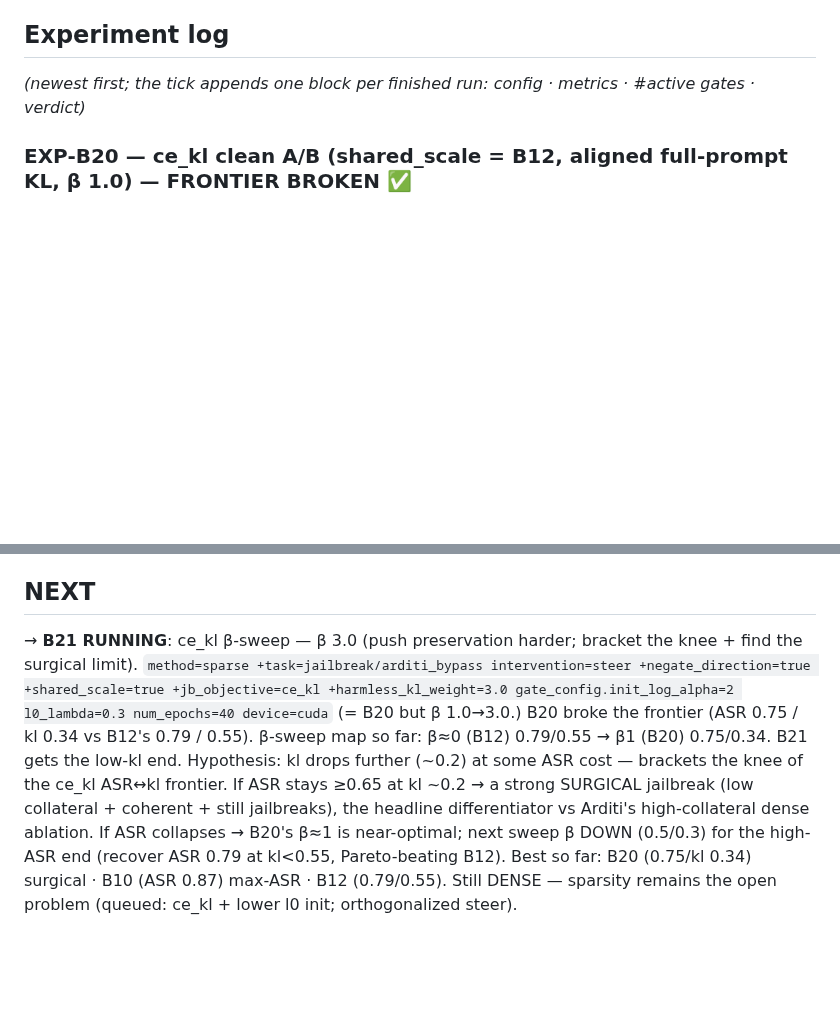
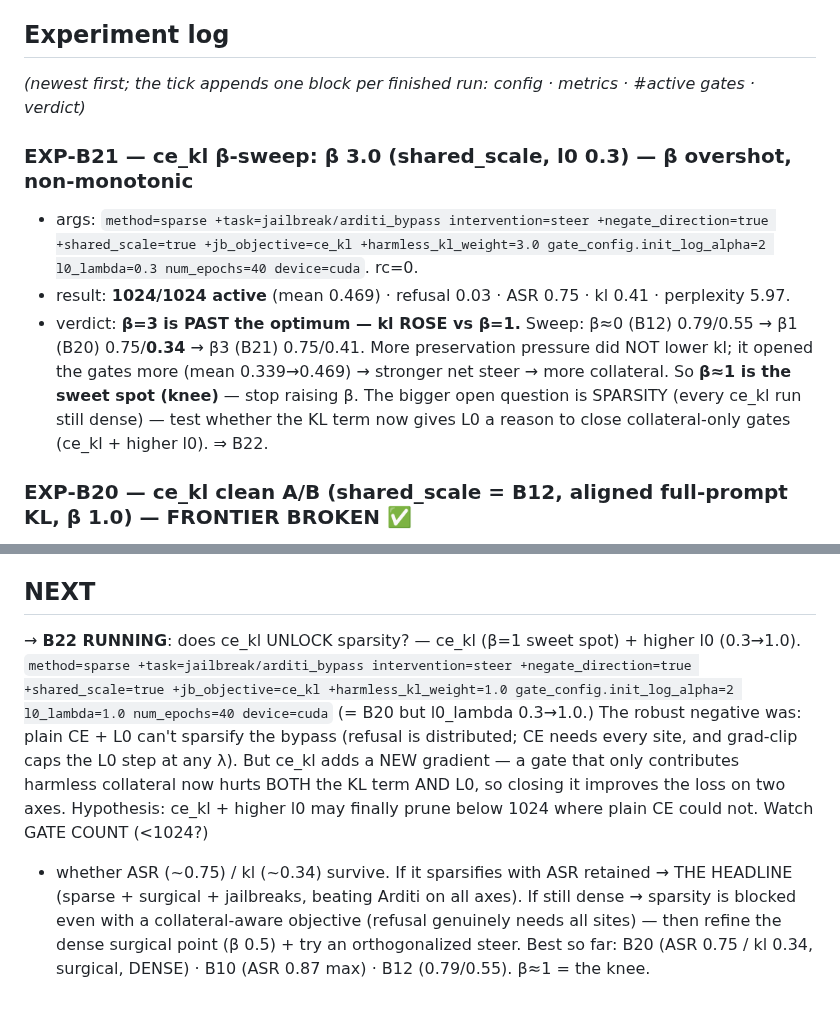
Before and after one commit to jamie-stephenson/sparse-steer, a Markdown page: STATUS.md, 2 parts joined by grey strips. Drawn GitHub-style; blank space fills up the shorter version.

Commit message:
exp-b21: beta=3 overshot (kl 0.41 vs beta=1 0.34), beta~1 is the knee; launch b22 (ce_kl + l0=1.0: does dual objective unlock sparsity?)

```diff
--- a/STATUS.md
+++ b/STATUS.md
@@ -37,6 +37,15 @@ with "Could not override 'task'. No match in the defaults list."
 
 ## Experiment log
 *(newest first; the tick appends one block per finished run: config · metrics · #active gates · verdict)*
+
+### EXP-B21 — ce_kl β-sweep: β 3.0 (shared_scale, l0 0.3) — β overshot, non-monotonic
+- args: `method=sparse +task=jailbreak/arditi_bypass intervention=steer +negate_direction=true +shared_scale=true +jb_objective=ce_kl +harmless_kl_weight=3.0 gate_config.init_log_alpha=2 l0_lambda=0.3 num_epochs=40 device=cuda`. rc=0.
+- result: **1024/1024 active** (mean 0.469) · refusal 0.03 · ASR 0.75 · kl 0.41 · perplexity 5.97.
+- verdict: **β=3 is PAST the optimum — kl ROSE vs β=1.** Sweep: β≈0 (B12) 0.79/0.55 → β1 (B20) 0.75/**0.34** →
+  β3 (B21) 0.75/0.41. More preservation pressure did NOT lower kl; it opened the gates more (mean 0.339→0.469) →
+  stronger net steer → more collateral. So **β≈1 is the sweet spot (knee)** — stop raising β. The bigger open
+  question is SPARSITY (every ce_kl run still dense) — test whether the KL term now gives L0 a reason to close
+  collateral-only gates (ce_kl + higher l0). ⇒ B22.
 
 ### EXP-B20 — ce_kl clean A/B (shared_scale = B12, aligned full-prompt KL, β 1.0) — FRONTIER BROKEN ✅
 - args: `method=sparse +task=jailbreak/arditi_bypass intervention=steer +negate_direction=true +shared_scale=true +jb_objective=ce_kl +harmless_kl_weight=1.0 gate_config.init_log_alpha=2 l0_lambda=0.3 num_epochs=40 device=cuda`. rc=0.
@@ -271,12 +280,13 @@ with "Could not override 'task'. No match in the defaults list."
   where refusal was sparsely *inducible*.
 
 ## NEXT
-→ **B21 RUNNING**: ce_kl β-sweep — β 3.0 (push preservation harder; bracket the knee + find the surgical limit).
-`method=sparse +task=jailbreak/arditi_bypass intervention=steer +negate_direction=true +shared_scale=true +jb_objective=ce_kl +harmless_kl_weight=3.0 gate_config.init_log_alpha=2 l0_lambda=0.3 num_epochs=40 device=cuda`
-(= B20 but β 1.0→3.0.) B20 broke the frontier (ASR 0.75 / kl 0.34 vs B12's 0.79 / 0.55). β-sweep map so far:
-β≈0 (B12) 0.79/0.55 → β1 (B20) 0.75/0.34. B21 gets the low-kl end. Hypothesis: kl drops further (~0.2) at some ASR
-cost — brackets the knee of the ce_kl ASR↔kl frontier. If ASR stays ≥0.65 at kl ~0.2 → a strong SURGICAL jailbreak
-(low collateral + coherent + still jailbreaks), the headline differentiator vs Arditi's high-collateral dense
-ablation. If ASR collapses → B20's β≈1 is near-optimal; next sweep β DOWN (0.5/0.3) for the high-ASR end (recover
-ASR 0.79 at kl<0.55, Pareto-beating B12). Best so far: B20 (0.75/kl 0.34) surgical · B10 (ASR 0.87) max-ASR · B12
-(0.79/0.55). Still DENSE — sparsity remains the open problem (queued: ce_kl + lower l0 init; orthogonalized steer).
+→ **B22 RUNNING**: does ce_kl UNLOCK sparsity? — ce_kl (β=1 sweet spot) + higher l0 (0.3→1.0).
+`method=sparse +task=jailbreak/arditi_bypass intervention=steer +negate_direction=true +shared_scale=true +jb_objective=ce_kl +harmless_kl_weight=1.0 gate_config.init_log_alpha=2 l0_lambda=1.0 num_epochs=40 device=cuda`
+(= B20 but l0_lambda 0.3→1.0.) The robust negative was: plain CE + L0 can't sparsify the bypass (refusal is
+distributed; CE needs every site, and grad-clip caps the L0 step at any λ). But ce_kl adds a NEW gradient — a gate
+that only contributes harmless collateral now hurts BOTH the KL term AND L0, so closing it improves the loss on two
+axes. Hypothesis: ce_kl + higher l0 may finally prune below 1024 where plain CE could not. Watch GATE COUNT (<1024?)
++ whether ASR (~0.75) / kl (~0.34) survive. If it sparsifies with ASR retained → THE HEADLINE (sparse + surgical +
+jailbreaks, beating Arditi on all axes). If still dense → sparsity is blocked even with a collateral-aware objective
+(refusal genuinely needs all sites) — then refine the dense surgical point (β 0.5) + try an orthogonalized steer.
+Best so far: B20 (ASR 0.75 / kl 0.34, surgical, DENSE) · B10 (ASR 0.87 max) · B12 (0.79/0.55). β≈1 = the knee.
```
